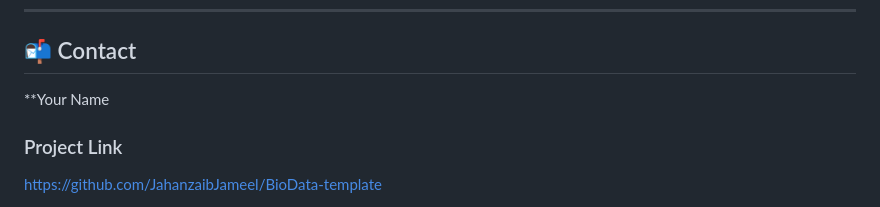
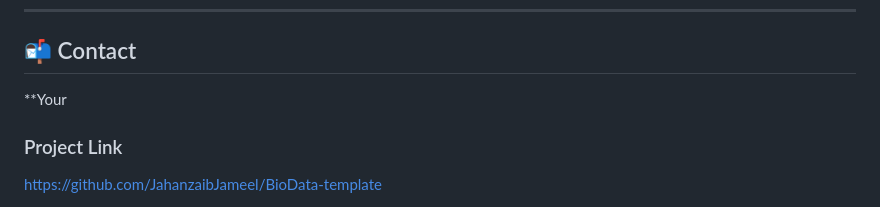
Before and after one commit to JahanzaibJameel/BioData-template, a Markdown page: README.md, the part around the change. Drawn GitHub-style.

```diff
--- a/README.md
+++ b/README.md
@@ -238,7 +238,7 @@ See the `LICENSE` file for more information.
 ---
 
 ## 📬 Contact
-**Your Name
+**Your
 
 ### Project Link
 
```
